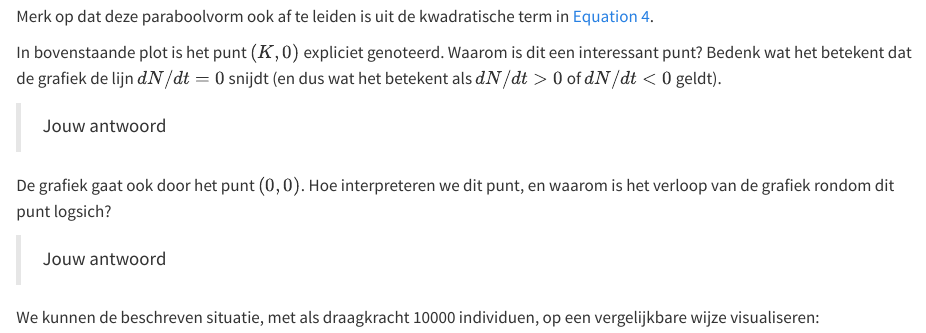
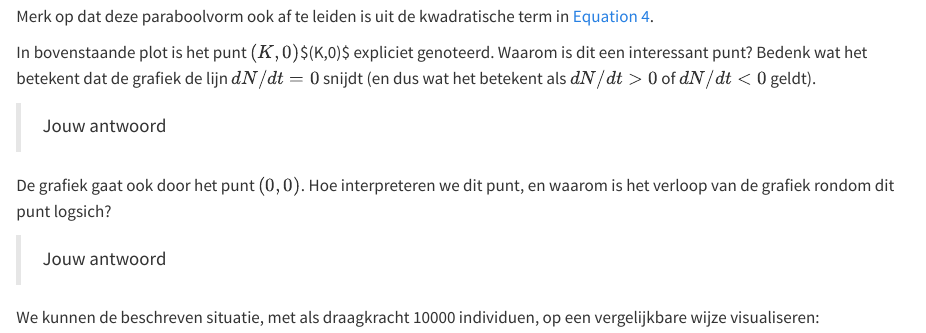
Before and after one commit to MaiNguyen0310/portfolio_compbio_Q, a Quarto document (Differentiaalvergelijkingen_theorie.qmd): the page in a window 1100 px wide, from 4250 px down. Rendered offline with R 4.5, knitr and Pandoc in place of Quarto, with nearby package versions.

Commit message:
aanpassingen harald

```diff
--- a/Differentiaalvergelijkingen_theorie.qmd
+++ b/Differentiaalvergelijkingen_theorie.qmd
@@ -139,7 +138,7 @@ text(K, max(dNdt)*0.1, labels = "(K,0)", pos = 4)
 Merk op dat deze paraboolvorm ook af te leiden is uit de kwadratische term in @eq-log_groei.
 
 ::: {#exr-log_groei_eq}
-In bovenstaande plot is het punt $(K,0)$ expliciet genoteerd. Waarom is dit een interessant punt? Bedenk wat het betekent dat de grafiek de lijn $dN/dt=0$ snijdt (en dus wat het betekent als $dN/dt >0$ of $dN/dt <0$ geldt).
+In bovenstaande plot is het punt $(K,0)$\$(K,0)\$ expliciet genoteerd. Waarom is dit een interessant punt? Bedenk wat het betekent dat de grafiek de lijn $dN/dt=0$ snijdt (en dus wat het betekent als $dN/dt >0$ of $dN/dt <0$ geldt).
 :::
 
 > Jouw antwoord
```
Also changed, not shown: .quarto/idx/index.qmd.json, Differentiaalvergelijkingen_theorie.qmd (3 more changed lines), 5 other files.
